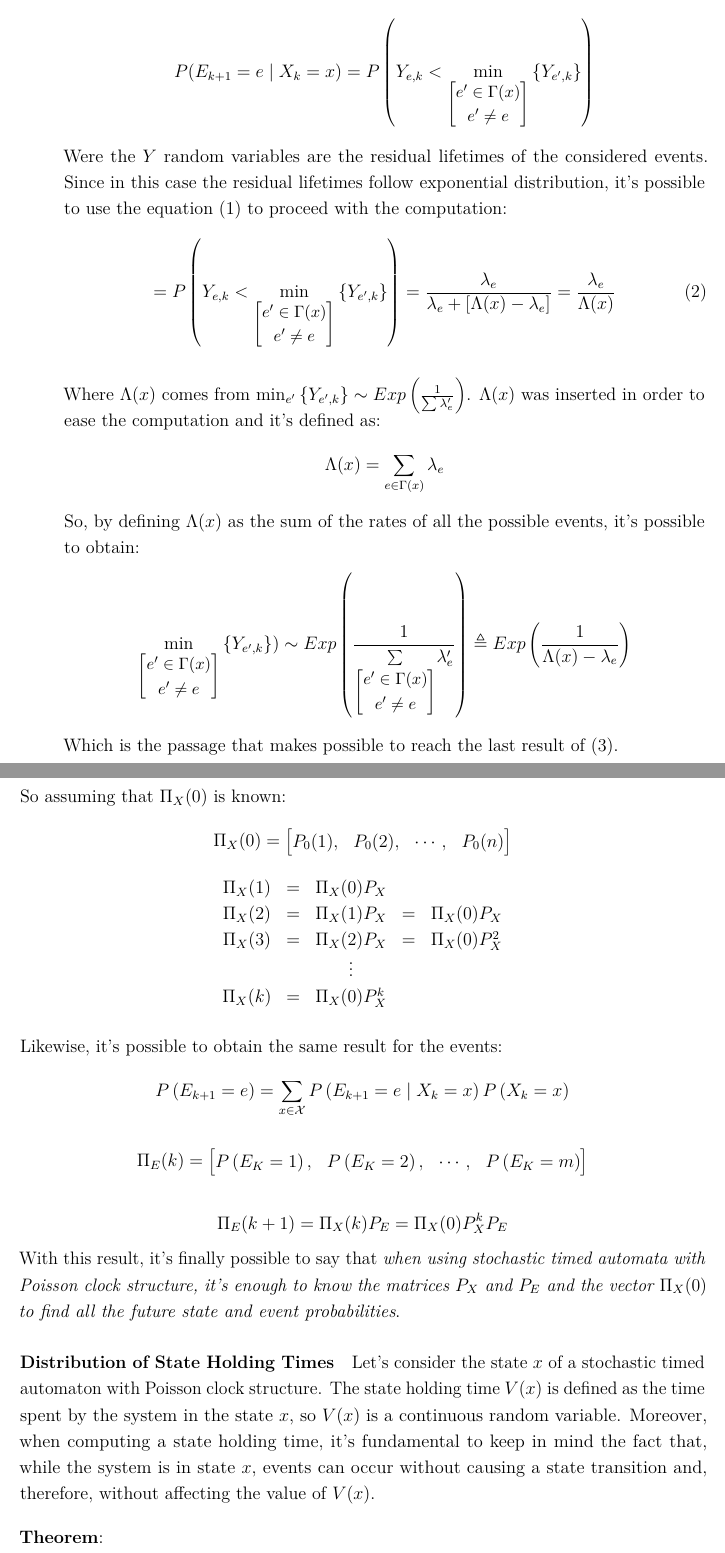
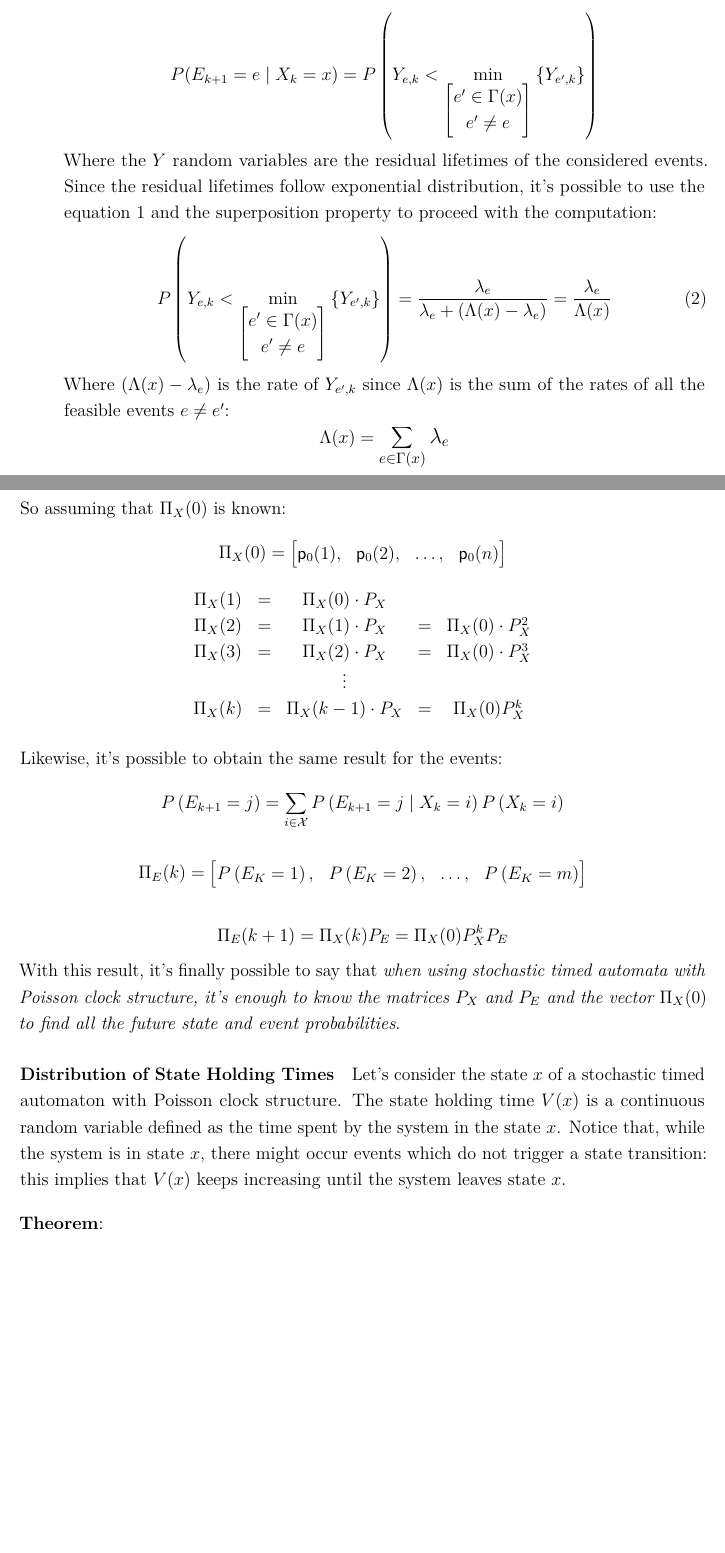
Before and after one commit to Cascio95/Automata-and-Queueing-Systems-Notes, a LaTeX document (main.tex): two parts of pages 12 and 14 of 35, joined at a grey line, cut so that both start at the same text, the shorter picture padded with empty space. Compiled offline with pdfLaTeX.

Commit message:
Reviewd till the state holding time theorem

```diff
--- a/main.tex
+++ b/main.tex
@@ -402,10 +403,3 @@ It's important to notice that there is no constraint about whether the events ar
 
 \bigskip
 \noindent
-In stochastic timed automata with Poisson clock structure it's quite easy (compared to other models) to compute useful probabilities, such as:
-\begin{itemize}
-\item $P(E_{k+1}=e \mid X_k=x)$, which is the probability that the next event $E_{k+1}$ (uppercase, since it's a random variable) will be $e$, given that the current state is $x$:
-$$
-P(E_{k+1}=e \mid X_k=x)=P\left(Y_{e,k}< \min_{\small\left[
-\begin{matrix}
-e'\in \Gamma(x) \cr
@@ -412,44 +410,54 @@ e'\in \Gamma(x) \cr
+P(E_{k+1}=e \mid X_k=x)=P\left(Y_{e,k} <
+\min_{\left[
+\begin{matrix}
+e'\in \Gamma(x) \\
 e'\neq e
-\end{matrix}\right]
-}{\left\lbrace Y_{e',k}\right\rbrace }\right)
-$$
-Were the $Y$ random variables are the residual lifetimes of the considered events. Since in this case the residual lifetimes follow exponential distribution, it's possible to use the equation $(1)$ to proceed with the computation:
+\end{matrix}
+\right]}
+\left\lbrace Y_{e',k}\right\rbrace \right)
+$$
+Where the $Y$ random variables are the residual lifetimes of the considered events. Since the residual lifetimes follow exponential distribution, it's possible to use the equation \ref{eq:xlessy} and the superposition property to proceed with the computation:
 \begin{equation}
-=P\left(Y_{e,k}< \min_{\small\left[
-\begin{matrix}
-e'\in \Gamma(x) \cr
+P\left(Y_{e,k} <
+\min_{\left[
+\begin{matrix}
+e'\in \Gamma(x) \\
 e'\neq e
-\end{matrix}\right]
-}{\left\lbrace Y_{e',k}\right\rbrace }\right)
-=\frac{\lambda_e}{\lambda_e+\left[\Lambda(x)-\lambda_e\right]}=\frac{\lambda_e}{\Lambda(x)}
+\end{matrix}
+\right]}
+\left\lbrace Y_{e',k}\right\rbrace \right)
+=\frac{\lambda_e}{\lambda_e+(\Lambda(x)-\lambda_e)}=\frac{\lambda_e}{\Lambda(x)}
 \end{equation}
-
-\noindent
-Where $\Lambda(x)$ comes from $\min_{e'}{\left\lbrace Y_{e',k}\right\rbrace } \sim Exp\left(\frac{1}
-{\sum{\lambda_e'}}\right)$. $\Lambda(x)$ was inserted in order to ease the computation and it's defined as:
-$$
-\Lambda(x)=\sum_{e \in \Gamma (x)}{\lambda_e}
-$$
-So, by defining $\Lambda(x)$ as the sum of the rates of all the possible events, it's possible to obtain:
-$$
-\min_{\small\left[
-\begin{matrix}
-e'\in \Gamma(x) \cr
-e'\neq e
-\end{matrix}\right]
-}{\left\lbrace Y_{e',k}\right\rbrace }) \sim Exp\left(\frac{1}{\underset{{\small\left[
-\begin{matrix}
-e'\in \Gamma(x) \cr
-e'\neq e
-\end{matrix}\right]
-}}{\sum
-}\lambda_e'}\right)
-\triangleq
-Exp \left(\frac{1}{\Lambda(x)-\lambda_e}\right)
-$$
-Which is the passage that makes possible to reach the last result of $(3)$.
-\newpage
-\item $P(X_{k+1}=x' \mid X_k=x)$ , which is the probability that the next state is $x'$, given that the current state is $x$:
+\noindent
+% TODO forse è meglio essere sintetici
+%Where $\Lambda(x)$ comes from $\min_{\dots}\left\lbrace Y_{e',k}\right\rbrace \sim Exp\left(1/\left(\Lambda(x) - \lambda_e\right)\right)$. $\Lambda(x)$ was inserted in order to ease the computation and it's defined as:
+%$$
+%\Lambda(x)=\sum_{e \in \Gamma (x)}{\lambda_e}
+%$$
+%So, by defining $\Lambda(x)$ as the sum of the rates of all the possible events, it's possible to obtain:
+%$$
+%\min_{\left[
+%\begin{matrix}
+%e'\in \Gamma(x) \\
+%e'\neq e
+%\end{matrix}\right]
+%}{\left\lbrace Y_{e',k}\right\rbrace }) \sim Exp\left(\frac{1}{\underset{{\left[
+%\begin{matrix}
+%e'\in \Gamma(x) \\
+%e'\neq e
+%\end{matrix}\right]
+%}}{\sum
+%}\lambda_e'}\right)
+%\triangleq
+%Exp \left(\frac{1}{\Lambda(x)-\lambda_e}\right)
+%$$
+%Which is the passage that makes possible to reach the last result of $(3)$.
+Where $(\Lambda(x)-\lambda_e)$ is the rate of $Y_{e',k}$ since $\Lambda(x)$ is the sum of the rates of all the feasible events $e \neq e'$:
+$$
+\Lambda(x) = \mathlarger{\sum_{e \in \Gamma(x)}\lambda_e}
+$$
+
+\item $P(X_{k+1}=x' \mid X_k=x)$ which is the probability that the next state is $x'$, given that the current state is $x$:
 $$
 P(X_{k+1}=x' \mid X_k=x) \hspace{20pt}\underset{\textrm{rule}}{\overset{\textrm{total probability}}{=}}
 $$
@@ -570,20 +579,20 @@ $$
 \Pi_X(0)=
 \left[
 \begin{matrix}
-P_0(1),&
-P_0(2),&
-\cdots,&
-P_0(n)
+\transp_0(1),&
+\transp_0(2),&
+\dots,&
+\transp_0(n)
 \end{matrix}
 \right]
 $$
 $$
 \begin{matrix}
-\Pi_X(1)&=&\Pi_X(0)P_X\cr
-\Pi_X(2)&=&\Pi_X(1)P_X&=&\Pi_X(0)P_X\cr
-\Pi_X(3)&=&\Pi_X(2)P_X&=&\Pi_X(0)P_X^2\cr
-&&\vdots\cr
-\Pi_X(k)&=&\Pi_X(0)P_X^k
+\Pi_X(1)&=&\Pi_X(0) \cdot P_X\\
+\Pi_X(2)&=&\Pi_X(1) \cdot P_X&=&\Pi_X(0) \cdot P_X^2\\
+\Pi_X(3)&=&\Pi_X(2) \cdot P_X&=&\Pi_X(0) \cdot P_X^3\\
+&&\vdots\\
+\Pi_X(k)&=&\Pi_X(k-1) \cdot P_X&=&\Pi_X(0)P_X^k
 \end{matrix}
 $$
 
@@ -591,7 +600,7 @@ $$
 \noindent
 Likewise, it's possible to obtain the same result for the events:
 $$
-P\left(E_{k+1}=e\right)=\sum_{x\in\mathcal{X}}{P\left(E_{k+1}=e \mid X_k=x\right)P\left(X_k=x\right)}
+P\left(E_{k+1}=j\right)=\sum_{i\in\mathcal{X}}{P\left(E_{k+1}=j \mid X_k=i\right)P\left(X_k=i\right)}
 $$
 
 $$
@@ -600,7 +609,7 @@ $$
 \begin{matrix}
 P\left(E_K=1\right),&
 P\left(E_K=2\right),&
-\cdots,&
+\dots,&
 P\left(E_K=m\right)
 \end{matrix}
 \right]
@@ -610,7 +619,9 @@ $$
 \Pi_E(k+1)=\Pi_X(k)P_E=\Pi_X(0)P_X^kP_E
 $$
 With this result, it's finally possible to say that \emph{when using stochastic timed automata with Poisson clock structure, it's enough to know the matrices $P_X$ and $P_E$ and the vector $\Pi_X(0)$ to find all the future state and event probabilities}.
-\paragraph{Distribution of State Holding Times} Let's consider the state $x$ of a stochastic timed automaton with Poisson clock structure. The state holding time $V(x)$ is defined as the time spent by the system in the state $x$, so $V(x)$ is a continuous random variable. Moreover, when computing a state holding time, it's fundamental to keep in mind the fact that, while the system is in state $x$, events can occur without causing a state transition and, therefore, without affecting the value of $V(x)$.
+\paragraph{Distribution of State Holding Times} Let's consider the state $x$ of a stochastic timed automaton with Poisson clock structure. The state holding time $V(x)$ is a continuous random variable defined as the time spent by the system in the state $x$. Notice that, while the system is in state $x$, there might occur events which do not trigger a state transition: this implies that $V(x)$ keeps increasing until the system leaves state $x$.
+% TODO Meglio detto cosi?
+%, so $V(x)$ is a continuous random variable. Moreover, when computing a state holding time, it's fundamental to keep in mind the fact that, while the system is in state $x$, events can occur without causing a state transition and, therefore, without affecting the value of $V(x)$.
 
 \bigskip
 \noindent
```
Also changed, not shown: main.pdf, main.tex (32 more changed lines).
